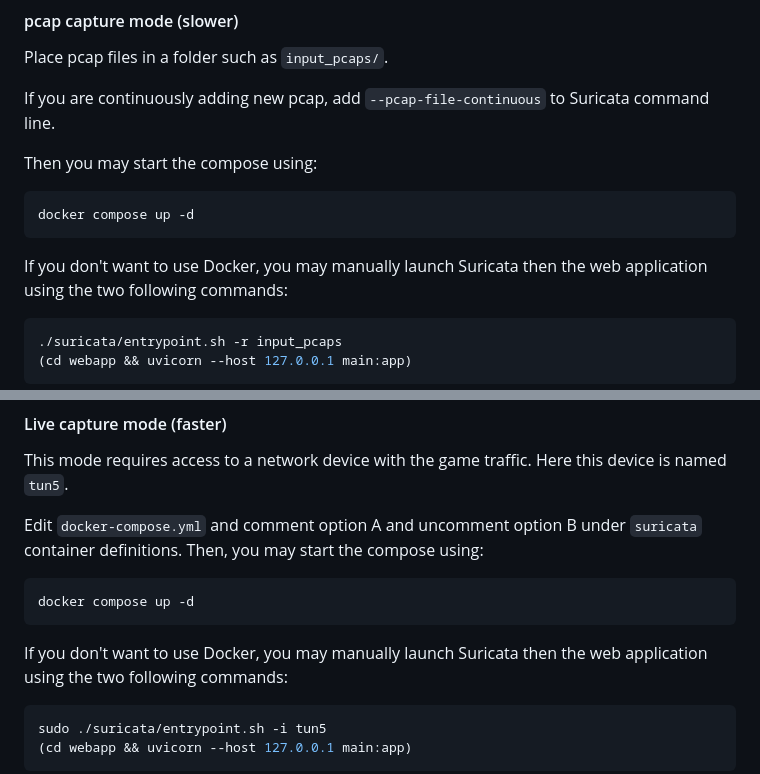
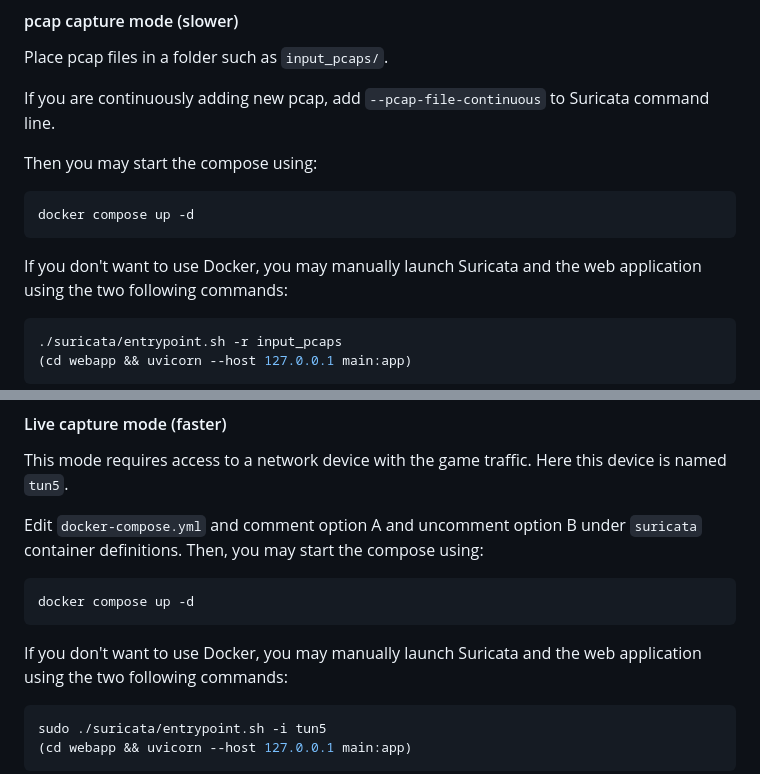
Before and after one commit to ANSSI-FR/shovel, a Markdown page: README.md, 2 parts joined by grey strips. GitHub-like rendering.

Commit message:
README: small style change

````diff
--- a/README.md
+++ b/README.md
@@ -73,7 +73,7 @@ Then you may start the compose using:
 docker compose up -d
 ```
 
-If you don't want to use Docker, you may manually launch Suricata then the web
+If you don't want to use Docker, you may manually launch Suricata and the web
 application using the two following commands:
 ```bash
 ./suricata/entrypoint.sh -r input_pcaps
@@ -107,7 +107,7 @@ Then, you may start the compose using:
 docker compose up -d
 ```
 
-If you don't want to use Docker, you may manually launch Suricata then the web
+If you don't want to use Docker, you may manually launch Suricata and the web
 application using the two following commands:
 ```bash
 sudo ./suricata/entrypoint.sh -i tun5
````
